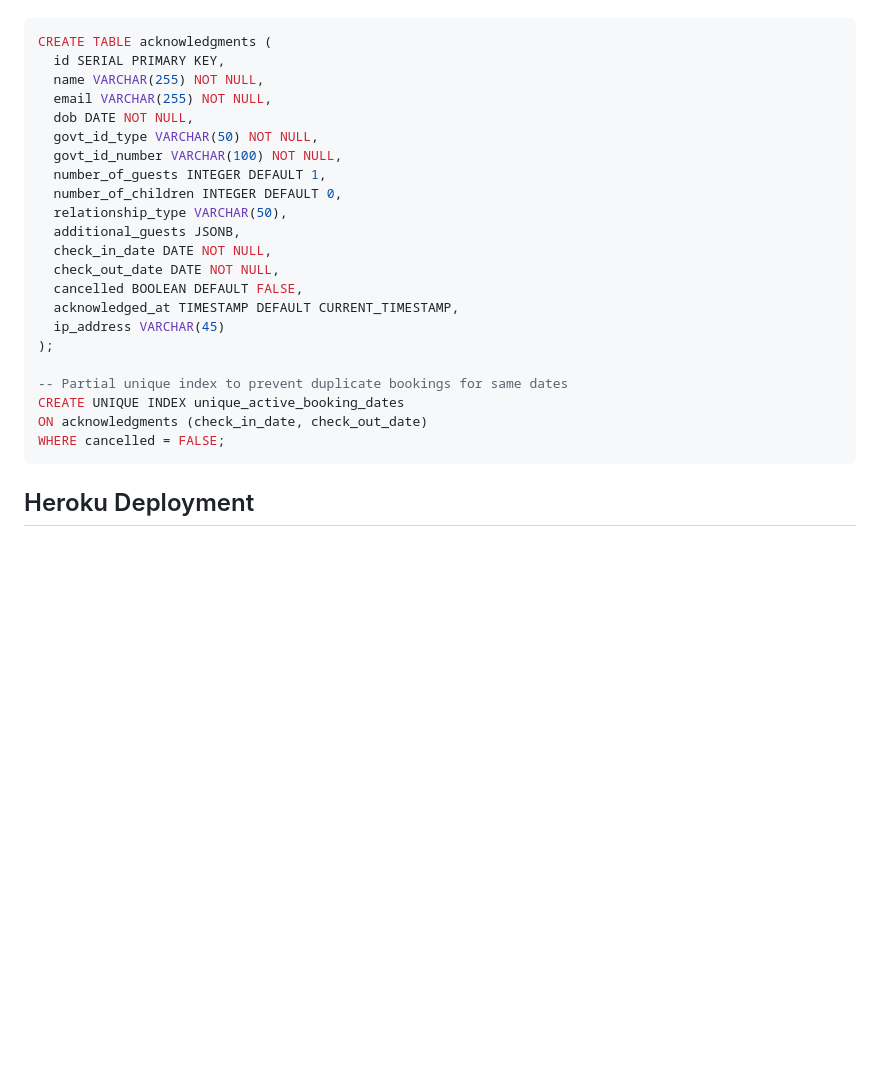
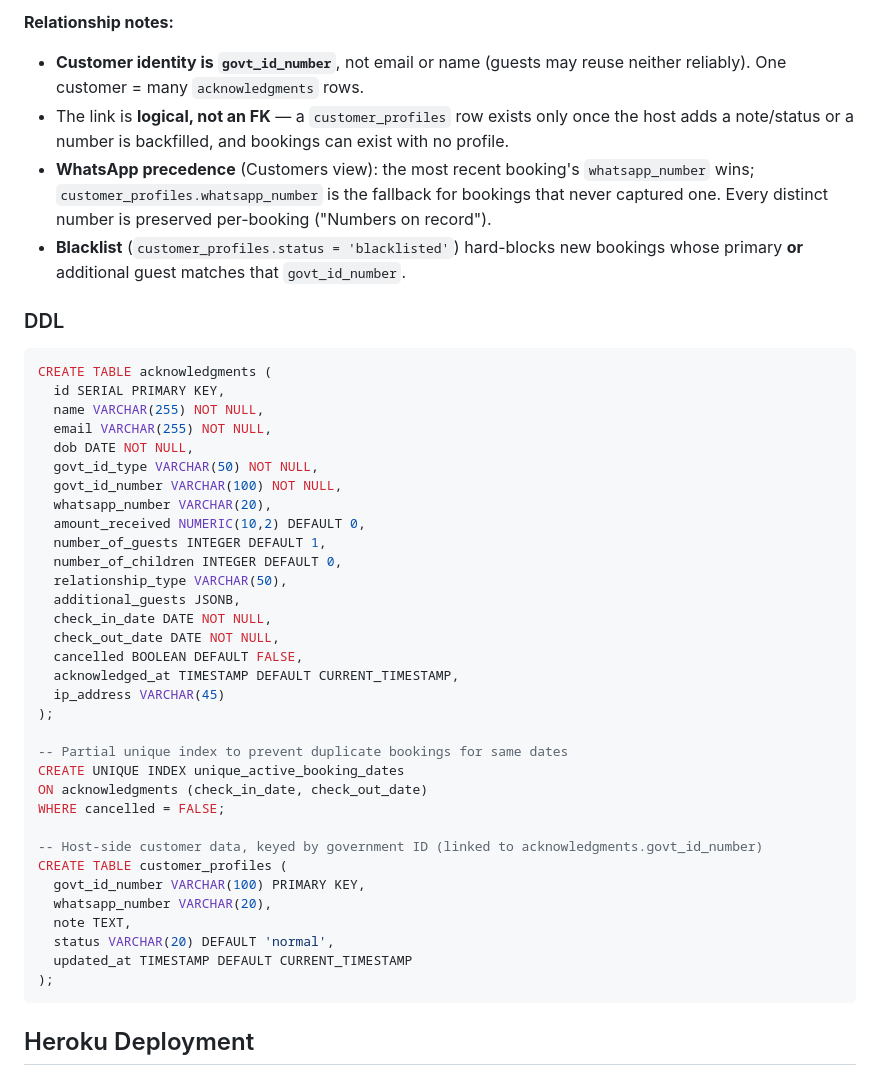
Before and after one commit to AbhinavKoul/house-rules-app, a Markdown page: README.md, the part around one of its changes. Drawn GitHub-style; blank space fills up the shorter version.

Commit message:
Add database ER diagram and customer_profiles schema to README

````diff
--- a/README.md
+++ b/README.md
@@ -273,3 +311,10 @@ The application uses a single table to store acknowledgments:
+**Relationship notes:**
+- **Customer identity is `govt_id_number`**, not email or name (guests may reuse neither reliably). One customer = many `acknowledgments` rows.
+- The link is **logical, not an FK** — a `customer_profiles` row exists only once the host adds a note/status or a number is backfilled, and bookings can exist with no profile.
+- **WhatsApp precedence** (Customers view): the most recent booking's `whatsapp_number` wins; `customer_profiles.whatsapp_number` is the fallback for bookings that never captured one. Every distinct number is preserved per-booking ("Numbers on record").
+- **Blacklist** (`customer_profiles.status = 'blacklisted'`) hard-blocks new bookings whose primary **or** additional guest matches that `govt_id_number`.
+
+### DDL
 
 ```sql
 CREATE TABLE acknowledgments (
@@ -279,6 +324,8 @@ CREATE TABLE acknowledgments (
   dob DATE NOT NULL,
   govt_id_type VARCHAR(50) NOT NULL,
   govt_id_number VARCHAR(100) NOT NULL,
+  whatsapp_number VARCHAR(20),
+  amount_received NUMERIC(10,2) DEFAULT 0,
   number_of_guests INTEGER DEFAULT 1,
   number_of_children INTEGER DEFAULT 0,
   relationship_type VARCHAR(50),
@@ -294,6 +341,15 @@ CREATE TABLE acknowledgments (
 CREATE UNIQUE INDEX unique_active_booking_dates
 ON acknowledgments (check_in_date, check_out_date)
 WHERE cancelled = FALSE;
+
+-- Host-side customer data, keyed by government ID (linked to acknowledgments.govt_id_number)
+CREATE TABLE customer_profiles (
+  govt_id_number VARCHAR(100) PRIMARY KEY,
+  whatsapp_number VARCHAR(20),
+  note TEXT,
+  status VARCHAR(20) DEFAULT 'normal',
+  updated_at TIMESTAMP DEFAULT CURRENT_TIMESTAMP
+);
 ```
 
 ## Heroku Deployment
````
Also changed, not shown: other parts of README.md (+39 -1 lines).
